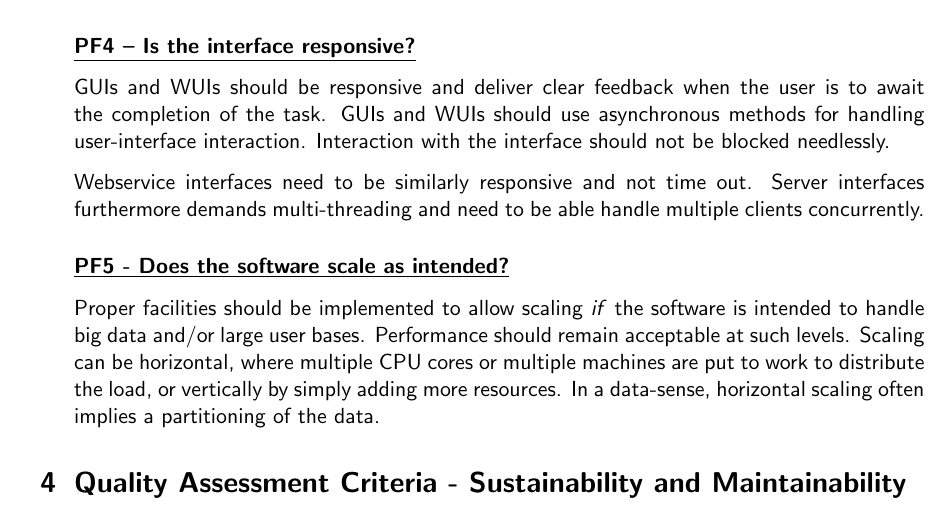
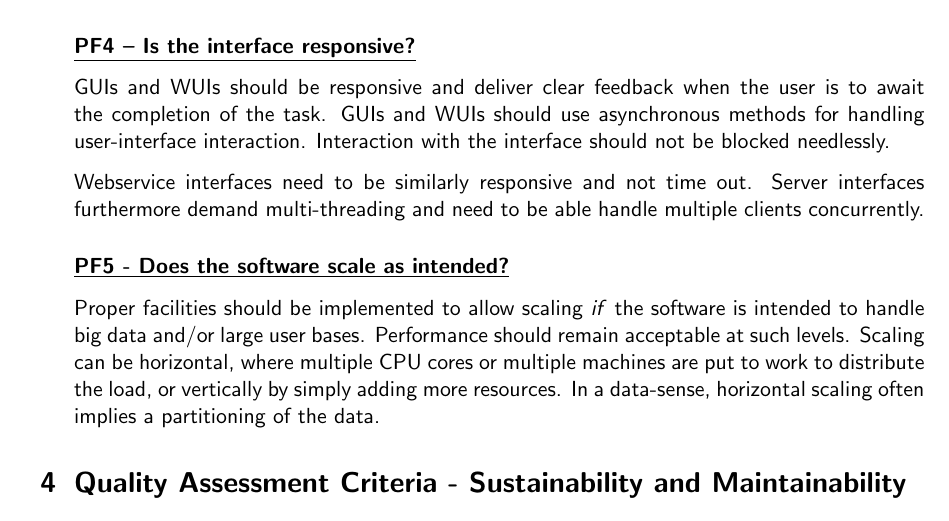
Before and after one commit to CLARIAH/software-quality-guidelines, a LaTeX document (softwareguidelines.tex): part of page 10 of 21, cut so that both start at the same text. Compiled offline with pdfLaTeX.

Commit message:
language fixes

```diff
--- a/softwareguidelines.tex
+++ b/softwareguidelines.tex
@@ -652,7 +652,7 @@ handling user-interface interaction. Interaction with the interface should not
 be blocked needlessly.
 
 Webservice interfaces need to be similarly responsive and not time out. Server
-interfaces furthermore demands multi-threading and need to be able handle
+interfaces furthermore demand multi-threading and need to be able handle
 multiple clients concurrently.
 
 \indicator{PF5 - Does the software scale as intended?}
```
